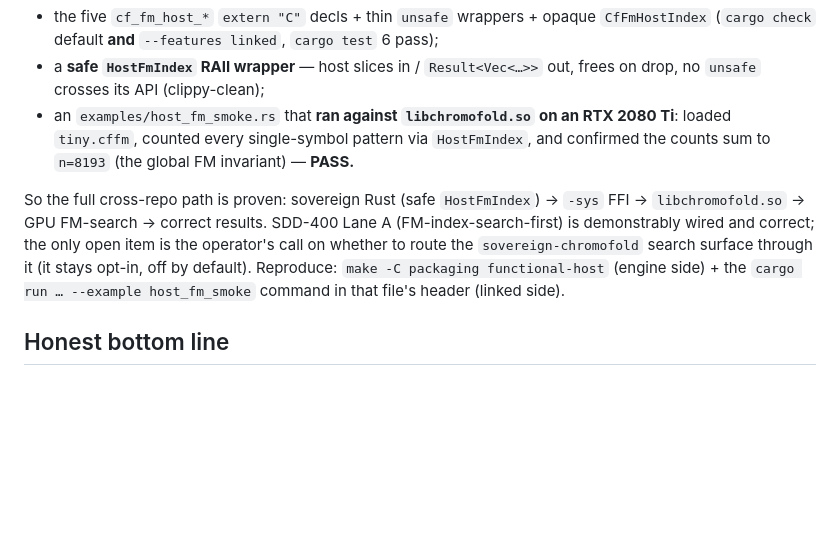
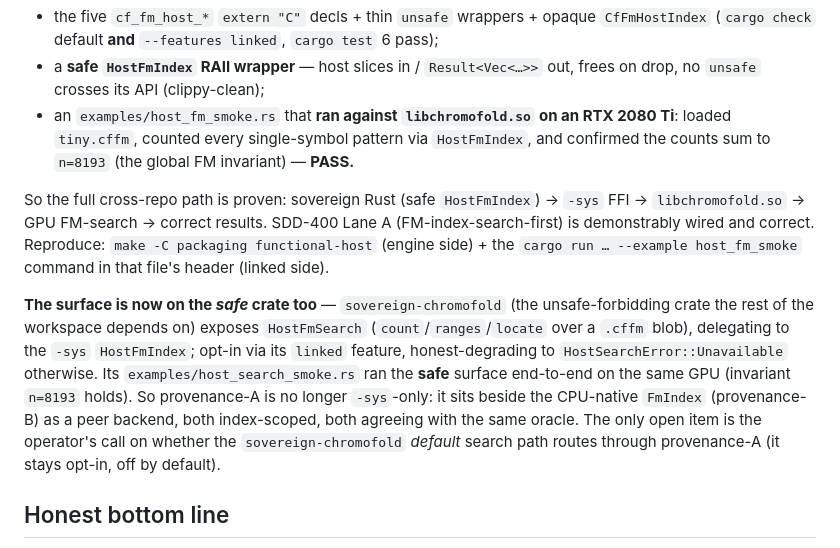
Before and after one commit to cyberpunk042/chromoFold, a Markdown page: docs/SOVEREIGN_SEARCH_INTEGRATION.md, the part around the change. GitHub-like rendering; blank space fills up the shorter version.

Commit message:
docs: provenance-A search now lands on the safe sovereign-chromofold crate (HostFmSearch)
The GPU host search surface is no longer -sys-only: the unsafe-forbidding crate the
workspace depends on now exposes HostFmSearch (count/ranges/locate over a .cffm blob),
delegating to the -sys HostFmIndex, opt-in via the `linked` feature, honest-degrading
otherwise. Its host_search_smoke example ran the safe surface end-to-end on the GPU
(invariant n=8193 holds). provenance-A now sits beside the CPU-native FmIndex
(provenance-B) as a peer.

Co-Authored-By: Claude Opus 4.8 <noreply@anthropic.com>

```diff
--- a/docs/SOVEREIGN_SEARCH_INTEGRATION.md
+++ b/docs/SOVEREIGN_SEARCH_INTEGRATION.md
@@ -63,10 +63,17 @@ The sovereign side is now bound and the linked path **verified on a GPU**, not j
   invariant) — **PASS.**
 
 So the full cross-repo path is proven: sovereign Rust (safe `HostFmIndex`) → `-sys` FFI → `libchromofold.so` → GPU
-FM-search → correct results. SDD-400 Lane A (FM-index-search-first) is demonstrably wired and correct; the only
-open item is the operator's call on whether to route the `sovereign-chromofold` search surface through it (it stays
-opt-in, off by default). Reproduce: `make -C packaging functional-host` (engine side) + the `cargo run … --example
-host_fm_smoke` command in that file's header (linked side).
+FM-search → correct results. SDD-400 Lane A (FM-index-search-first) is demonstrably wired and correct. Reproduce:
+`make -C packaging functional-host` (engine side) + the `cargo run … --example host_fm_smoke` command in that
+file's header (linked side).
+
+**The surface is now on the *safe* crate too** — `sovereign-chromofold` (the unsafe-forbidding crate the rest of
+the workspace depends on) exposes `HostFmSearch` (`count`/`ranges`/`locate` over a `.cffm` blob), delegating to the
+`-sys` `HostFmIndex`; opt-in via its `linked` feature, honest-degrading to `HostSearchError::Unavailable` otherwise.
+Its `examples/host_search_smoke.rs` ran the **safe** surface end-to-end on the same GPU (invariant `n=8193` holds).
+So provenance-A is no longer `-sys`-only: it sits beside the CPU-native `FmIndex` (provenance-B) as a peer backend,
+both index-scoped, both agreeing with the same oracle. The only open item is the operator's call on whether the
+`sovereign-chromofold` *default* search path routes through provenance-A (it stays opt-in, off by default).
 
 ## Honest bottom line
 Search-while-compressed is the through-line of everything this cycle produced (the O(n) memo, the spec-draft demo)
```
